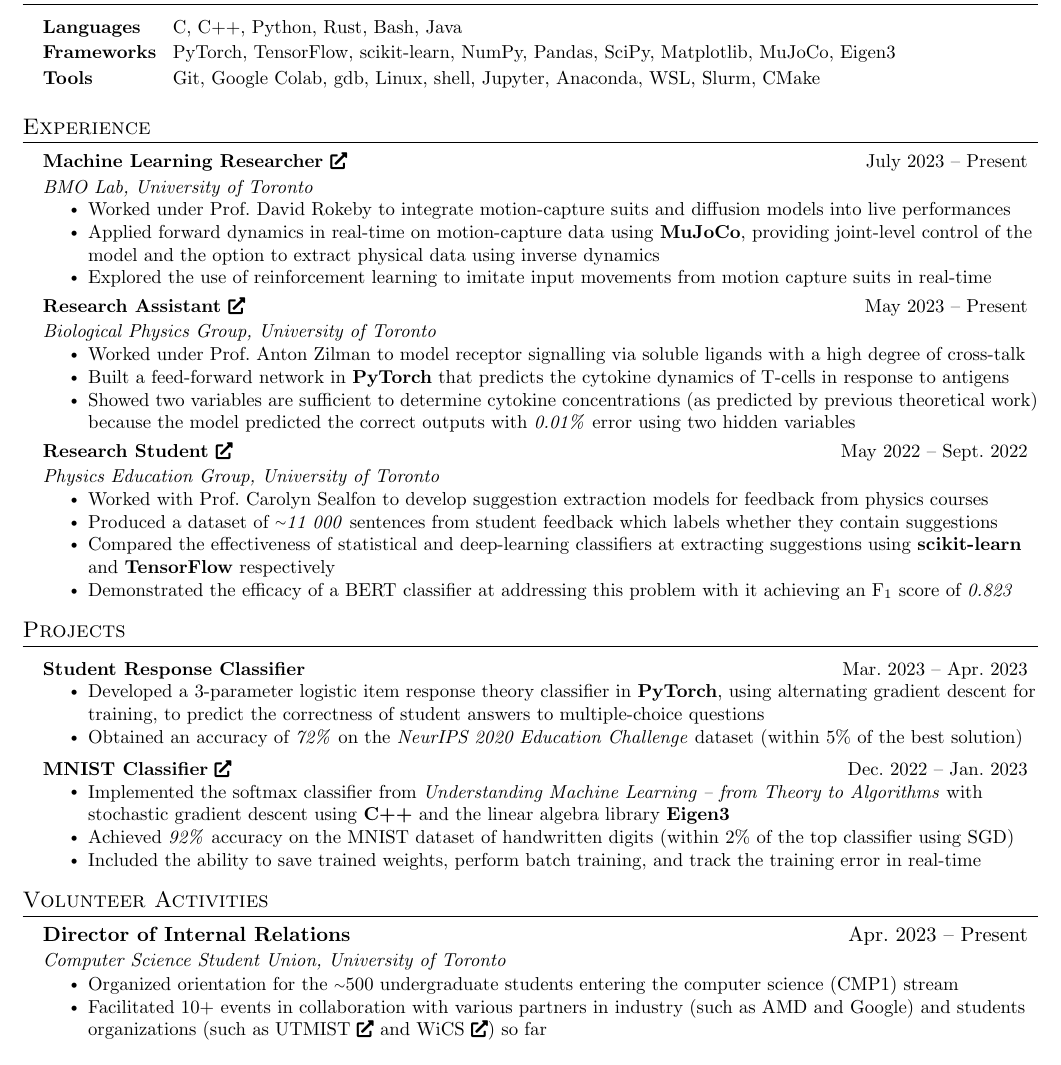
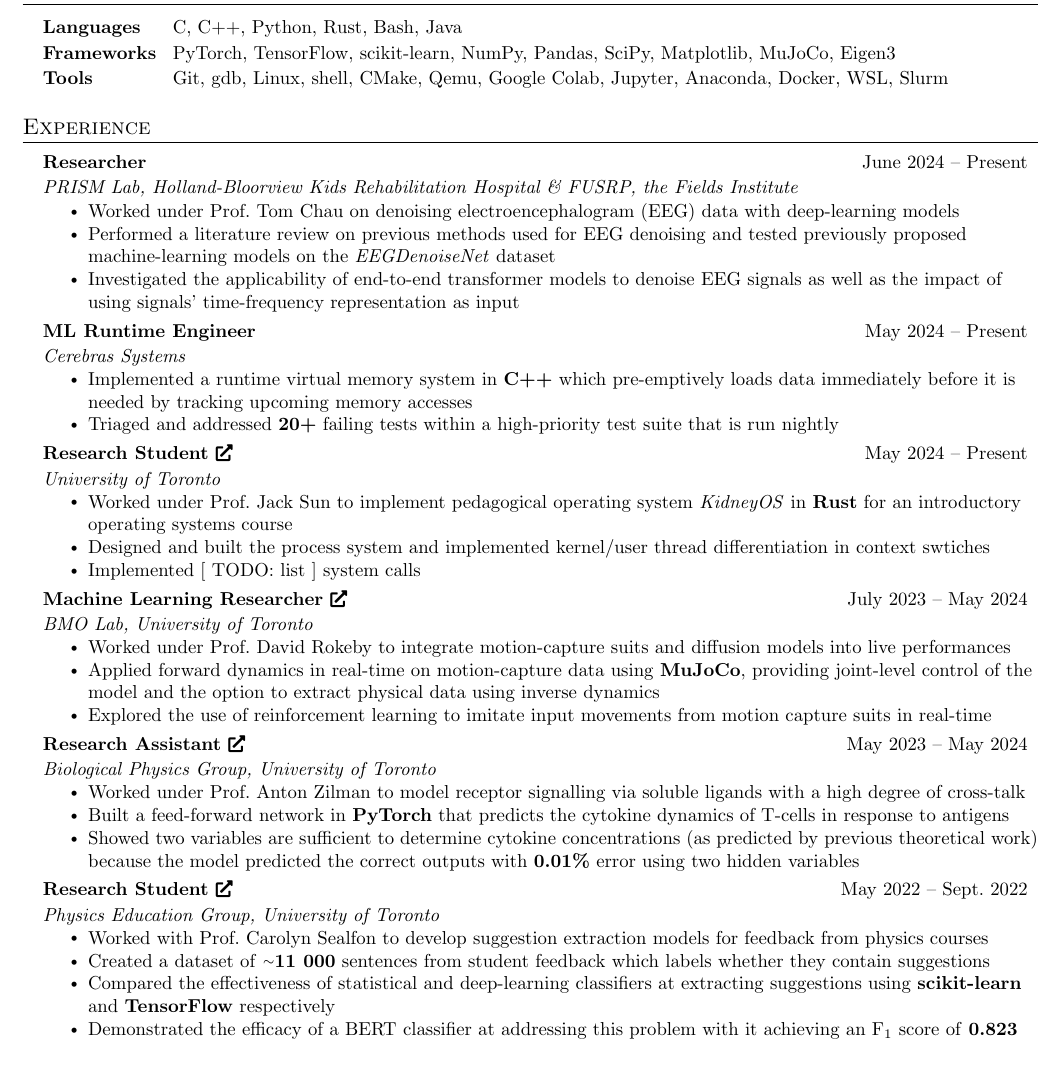
Before and after one commit to ff-zhang/cv-resume, a LaTeX CV (resume.tex): part of the page, cut so that both start at the same text. Compiled offline with pdfLaTeX.

Commit message:
Update resume

```diff
--- a/resume.tex
+++ b/resume.tex
@@ -181,15 +177,42 @@
       \item\begin{tabular}{l@{\hspace{0.8em}}l}
       \small\textbf{Languages} & \small{C, C++, Python, Rust, Bash, Java} \\
       \small\textbf{Frameworks} & \small{PyTorch, TensorFlow, scikit-learn, NumPy, Pandas, SciPy, Matplotlib, MuJoCo, Eigen3} \\ % Vue.js, Django, Bootstrap4, Redis, MySQL, spaCy
-      \small\textbf{Tools} & \small{Git, Google Colab, gdb, Linux, shell, Jupyter, Anaconda, WSL, Slurm, CMake}
+      \small\textbf{Tools} & \small{Git, gdb, Linux, shell, CMake, Qemu, Google Colab, Jupyter, Anaconda, Docker, WSL, Slurm}
     \end{tabular}
   \end{itemize}
 
 %-----------EXPERIENCE-----------
   \section{Experience}
     \resumeSubHeadingListStart
+
     \resumeSubheading
-    {\small{Machine Learning Researcher} \href{https://github.com/ff-zhang/mocap-mujoco}{\footnotesize\faIcon{external-link-alt}}}{\small{July 2023 -- Present}}
+    {\small{Researcher}}{\small{June 2024 -- Present}}
+    {\href{https://hollandbloorview.ca/research-education/bloorview-research-institute/research-centres-labs/prism-lab}{PRISM Lab}, Holland-Bloorview Kids Rehabilitation Hospital \& \href{http://www.fields.utoronto.ca/activities/24-25/2024-FUSRP}{FUSRP}, the Fields Institute}{}
+      \resumeItemListStart
+      \resumeItem{Worked under Prof.\ Tom Chau on denoising electroencephalogram (EEG) data with deep-learning models}
+      \resumeItem{Performed a literature review on previous methods used for EEG denoising and tested previously proposed machine-learning models on the \emph{EEGDenoiseNet} dataset}
+      \resumeItem{Investigated the applicability of end-to-end transformer models to denoise EEG signals as well as the impact of using signals' time-frequency representation as input}
+      \resumeItemListEnd
+
+      \resumeSubheading
+      {\small{ML Runtime Engineer}}{\small{May 2024 -- Present}}
+      {\href{https://www.cerebras.net/}{Cerebras Systems}}{}
+        \resumeItemListStart
+        \resumeItem{Implemented a runtime virtual memory system in \textbf{C++} which pre-emptively loads data immediately before it is needed by tracking upcoming memory accesses}
+        \resumeItem{Triaged and addressed \textbf{20+} failing tests within a high-priority test suite that is run nightly}
+        \resumeItemListEnd
+
+      \resumeSubheading
+      {\small{Research Student} \href{https://github.com/KidneyOS/KidneyOS}{\footnotesize\faIcon{external-link-alt}}}{\small{May 2024 -- Present}}
+      {University of Toronto}{}
+        \resumeItemListStart
+        \resumeItem{Worked under Prof.\ Jack Sun to implement pedagogical operating system \textit{KidneyOS} in \textbf{Rust} for an introductory operating systems course}
+        \resumeItem{Designed and built the process system and implemented kernel/user thread differentiation in context swtiches}
+        \resumeItem{Implemented [ TODO: list ] system calls}
+        \resumeItemListEnd
+
+    \resumeSubheading
+    {\small{Machine Learning Researcher} \href{https://github.com/ff-zhang/mocap-mujoco}{\footnotesize\faIcon{external-link-alt}}}{\small{July 2023 -- May 2024}}
     {\href{https://bmolab.artsci.utoronto.ca/}{BMO Lab}, University of Toronto}{}
       \resumeItemListStart
       \resumeItem{Worked under Prof.\ David Rokeby to integrate motion-capture suits and diffusion models into live performances}
@@ -198,12 +221,12 @@
       \resumeItemListEnd
 
       \resumeSubheading
-      {\small{Research Assistant} \href{https://github.com/ff-zhang/t-cell-response-encoder/tree/master}{\footnotesize\faIcon{external-link-alt}}}{\small{May 2023 -- Present}}
+      {\small{Research Assistant} \href{https://github.com/ff-zhang/t-cell-response-encoder/tree/master}{\footnotesize\faIcon{external-link-alt}}}{\small{May 2023 -- May 2024}}
       {\href{https://www.physics.utoronto.ca/~zilmana/}{Biological Physics Group}, University of Toronto}{}%{Python, PyTorch}
         \resumeItemListStart
         \resumeItem{Worked under Prof.\ Anton Zilman to model receptor signalling via soluble ligands with a high degree of cross-talk}
         \resumeItem{Built a feed-forward network in \textbf{PyTorch} that predicts the cytokine dynamics of T-cells in response to antigens}
-        \resumeItem{Showed two variables are sufficient to determine cytokine concentrations (as predicted by previous theoretical work) because the model predicted the correct outputs with \emph{0.01\%} error using two hidden variables}
+        \resumeItem{Showed two variables are sufficient to determine cytokine concentrations (as predicted by previous theoretical work) because the model predicted the correct outputs with \textbf{0.01\%} error using two hidden variables}
         \resumeItemListEnd
 
     % \item
@@ -215,54 +238,10 @@
       {Physics Education Group, University of Toronto}{}%{Python, TensorFlow, scikit-learn}
       \resumeItemListStart
         \resumeItem{Worked with Prof.\ Carolyn Sealfon to develop suggestion extraction models for feedback from physics courses}
-        \resumeItem{Produced a dataset of \emph{{\raise.17ex\hbox{$\scriptstyle\mathtt{\sim}$}}11 000} sentences from student feedback which labels whether they contain suggestions}
+        \resumeItem{Created a dataset of \textbf{{\raise.17ex\hbox{$\scriptstyle\mathtt{\sim}$}}11 000} sentences from student feedback which labels whether they contain suggestions}
         \resumeItem{Compared the effectiveness of statistical and deep-learning classifiers at extracting suggestions using \textbf{scikit-learn} and  \textbf{TensorFlow} respectively}
-        % \resumeItem{Trained the models using \textbf{TensorFlow} and \textbf{scikit-learn} with a Bayesian hyperparameter optimizer}
-        \resumeItem{Demonstrated the efficacy of a BERT classifier at addressing this problem with it achieving an F${}_1$ score of \emph{0.823}}
+        \resumeItem{Demonstrated the efficacy of a BERT classifier at addressing this problem with it achieving an F${}_1$ score of \textbf{0.823}}
       \resumeItemListEnd
     \resumeSubHeadingListEnd
 
-%-----------PROJECTS-----------
-\section{Projects}
-  \resumeSubHeadingListStart
-
-    \resumeProjectHeading
-    {\textbf{Student Response Classifier}}{\small{Mar.\ 2023 -- Apr.\ 2023}}
-    \resumeItemListStart
-      \resumeItem{Developed a 3-parameter logistic item response theory classifier in \textbf{PyTorch}, using alternating gradient descent for training, to predict the correctness of student answers to multiple-choice questions}
-      \resumeItem{Obtained an accuracy of \emph{72\%} on the \textit{NeurIPS 2020 Education Challenge} dataset (within $5\%$ of the best solution)}
-    \resumeItemListEnd
-
-    \resumeProjectHeading
-      {\textbf{MNIST Classifier} \href{https://github.com/ff-zhang/mnist-classifier}{\footnotesize\faIcon{external-link-alt}}}{\small{Dec.\ 2022 -- Jan.\ 2023}}%{\textit{C++, Eigen3}}
-      \resumeItemListStart
-        \resumeItem{Implemented the softmax classifier from \emph{Understanding Machine Learning -- from Theory to Algorithms} with stochastic gradient descent using \textbf{C++} and the linear algebra library \textbf{Eigen3}}
-        \resumeItem{Achieved \emph{92\%} accuracy on the MNIST dataset of handwritten digits (within $2\%$ of the top classifier using SGD)}
-        \resumeItem{Included the ability to save trained weights, perform batch training, and track the training error in real-time}
-      \resumeItemListEnd
-
-    \resumeSubHeadingListEnd
-
-%-----------EXPERIENCE-----------
-\section{Volunteer Activities}
-% -----------Multiple Positions Heading-----------
-%    \resumeSubSubheading
-%     {Software Engineer I}{Oct 2014 - Sep 2016}
-%     \resumeItemListStart
-%        \resumeItem{Apache Beam}
-%          {Apache Beam is a unified model for defining both batch and streaming data-parallel processing pipelines}
-%     \resumeItemListEnd
-%    \resumeSubHeadingListEnd
-%-------------------------------------------
-
-  \resumeSubHeadingListStart
-    \resumeSubheading
-    {Director of Internal Relations}{Apr.\ 2023 -- Present}{Computer Science Student Union, University of Toronto}{}
-    \resumeItemListStart
-      \resumeItem{Organized orientation for the {\raise.17ex\hbox{$\scriptstyle\mathtt{\sim}$}}500 undergraduate students entering the computer science (CMP1) stream}
-      \resumeItem{Facilitated 10+ events in collaboration with various partners in industry (such as AMD and Google) and students organizations (such as UTMIST \href{https://utmist.gitlab.io/}{\footnotesize\faIcon{external-link-alt}} and WiCS \href{https://www.linkedin.com/company/uoftwics/}{\footnotesize\faIcon{external-link-alt}}) so far}
-    \resumeItemListEnd
-
-    \resumeSubHeadingListEnd
-
 \end{document}
```
Also changed, not shown: resume.pdf, resume.tex (4 more changed lines).
